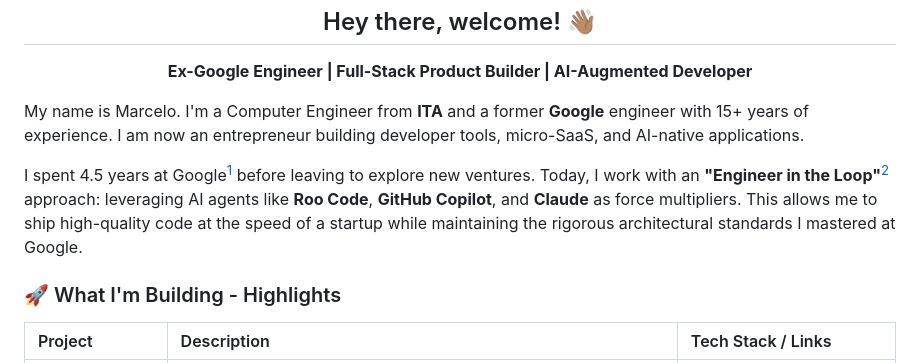
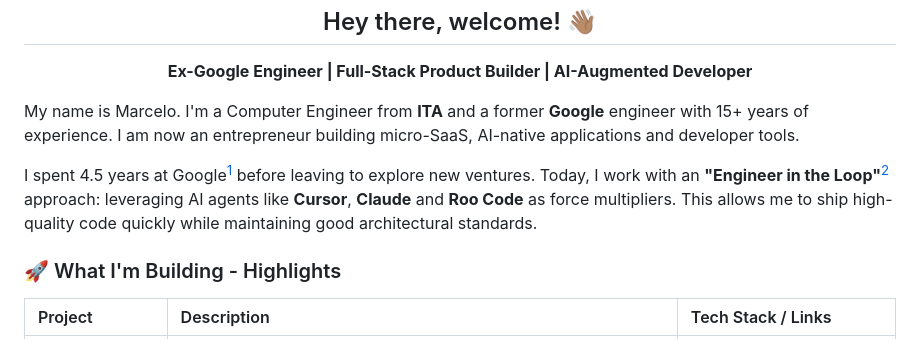
Before and after one commit to marcelocra/marcelocra, a Markdown page: README.md, the part around the change. GitHub-like rendering.

Commit message:
feat: Revise personal introduction and tool references

```diff
--- a/README.md
+++ b/README.md
@@ -5,9 +5,9 @@
   **Ex-Google Engineer | Full-Stack Product Builder | AI-Augmented Developer**
 </div>
 
-My name is Marcelo. I'm a Computer Engineer from **ITA** and a former **Google** engineer with 15+ years of experience. I am now an entrepreneur building developer tools, micro-SaaS, and AI-native applications.
+My name is Marcelo. I'm a Computer Engineer from **ITA** and a former **Google** engineer with 15+ years of experience. I am now an entrepreneur building micro-SaaS, AI-native applications and developer tools.
 
-I spent 4.5 years at Google[^google] before leaving to explore new ventures. Today, I work with an **"Engineer in the Loop"**[^eitl] approach: leveraging AI agents like **Roo Code**, **GitHub Copilot**, and **Claude** as force multipliers. This allows me to ship high-quality code at the speed of a startup while maintaining the rigorous architectural standards I mastered at Google.
+I spent 4.5 years at Google[^google] before leaving to explore new ventures. Today, I work with an **"Engineer in the Loop"**[^eitl] approach: leveraging AI agents like **Cursor**, **Claude** and **Roo Code** as force multipliers. This allows me to ship high-quality code quickly while maintaining good architectural standards.
 
 [^google]: Working mostly with C++, Python, and JavaScript on Chromium and Data Pipelines.
 [^eitl]: "Engineer in the Loop" means using AI to accelerate implementation while the human engineer retains control over system design, architecture, and quality assurance.
```
